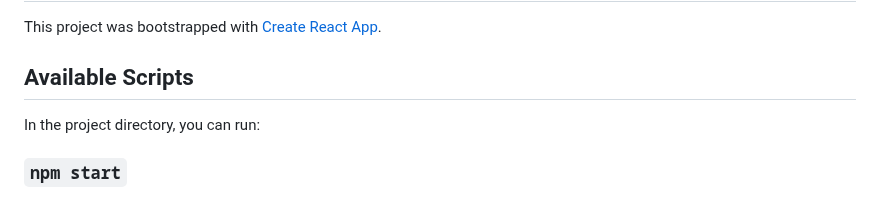
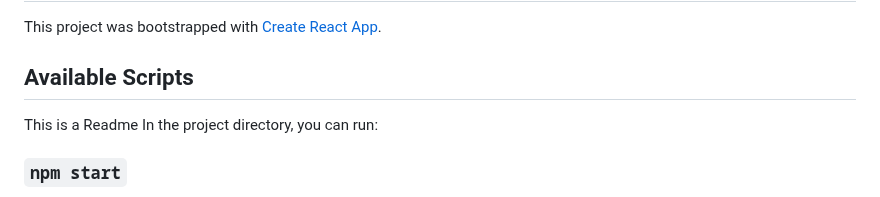
Before and after one commit to arsh2037/TechOneTest, a Markdown page: README.md, the part around the change. Drawn GitHub-style.

```diff
--- a/README.md
+++ b/README.md
@@ -3,7 +3,7 @@
 This project was bootstrapped with [Create React App](https://github.com/facebook/create-react-app).
 
 ## Available Scripts
-
+This is a Readme
 In the project directory, you can run:
 
 ### `npm start`
```
